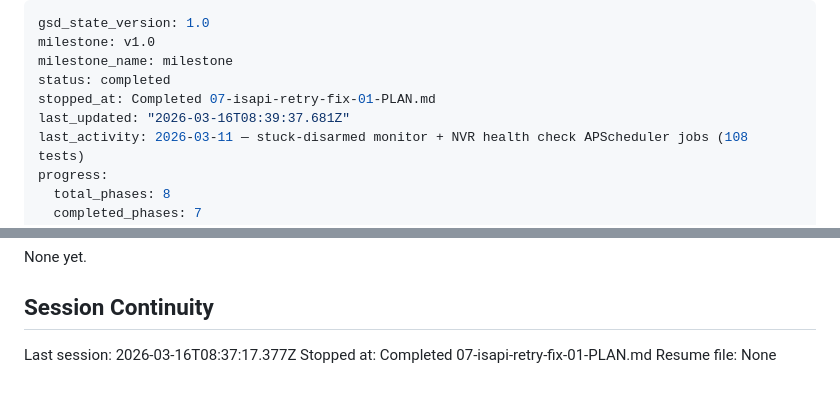
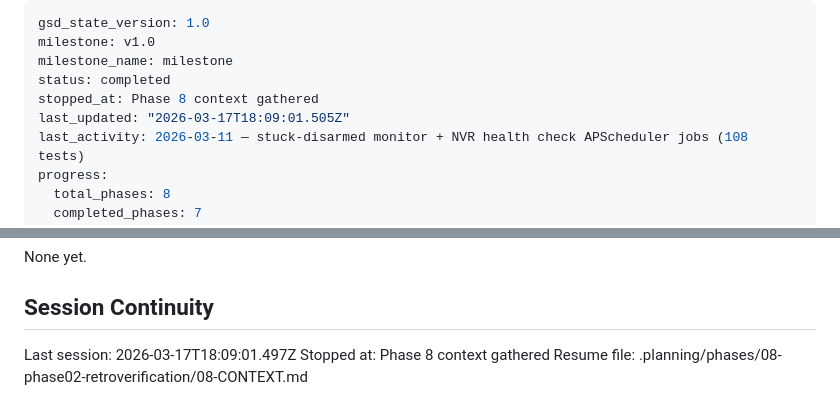
Before and after one commit to blitzu/hikvision-partition-manager, a Markdown page: .planning/STATE.md, 2 parts joined by grey strips. GitHub-like rendering.

Commit message:
docs(state): record phase 8 context session

```diff
--- a/.planning/STATE.md
+++ b/.planning/STATE.md
@@ -3,8 +3,8 @@ gsd_state_version: 1.0
 milestone: v1.0
 milestone_name: milestone
 status: completed
-stopped_at: Completed 07-isapi-retry-fix-01-PLAN.md
-last_updated: "2026-03-16T08:39:37.681Z"
+stopped_at: Phase 8 context gathered
+last_updated: "2026-03-17T18:09:01.505Z"
 last_activity: 2026-03-11 — stuck-disarmed monitor + NVR health check APScheduler jobs (108 tests)
 progress:
   total_phases: 8
@@ -138,6 +138,6 @@ None yet.
 
 ## Session Continuity
 
-Last session: 2026-03-16T08:37:17.377Z
-Stopped at: Completed 07-isapi-retry-fix-01-PLAN.md
-Resume file: None
+Last session: 2026-03-17T18:09:01.497Z
+Stopped at: Phase 8 context gathered
+Resume file: .planning/phases/08-phase02-retroverification/08-CONTEXT.md
```
